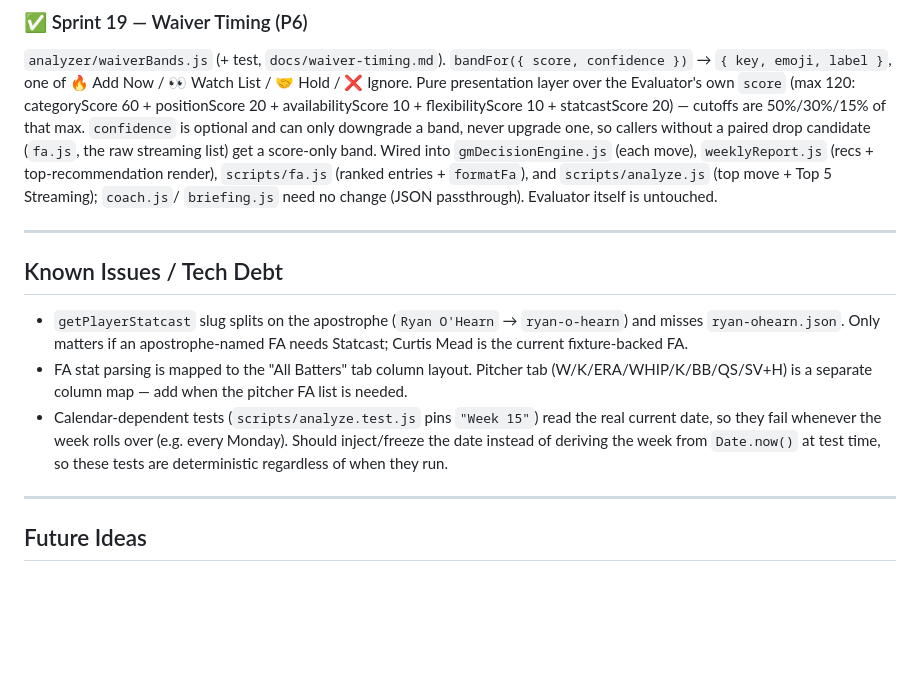
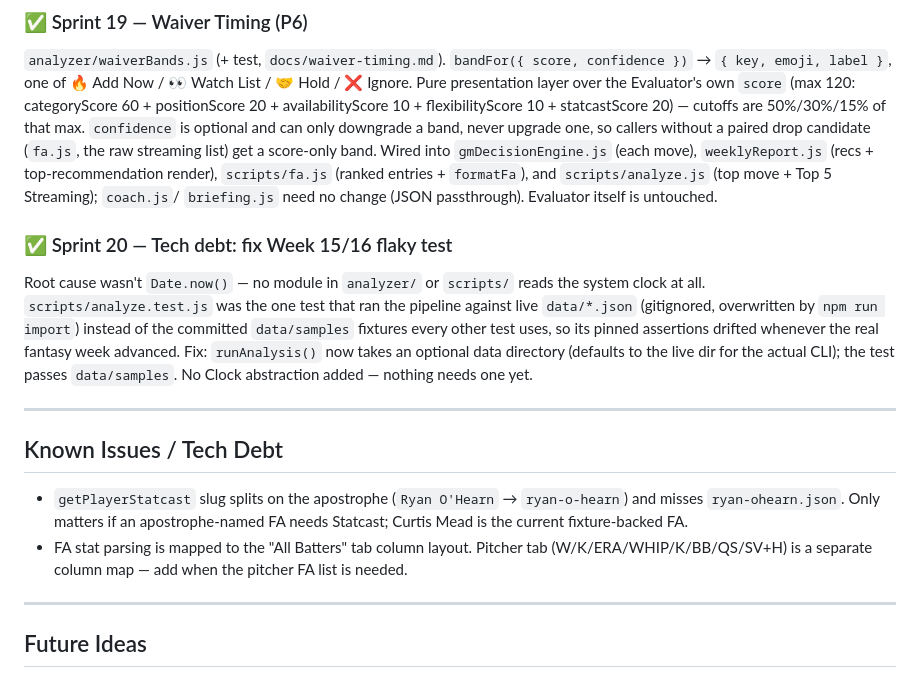
Before and after one commit to xxdcddio/fantasy-ai-gm, a Markdown page: docs/development-roadmap.md, the part around the change. Rendered like a GitHub page; blank space fills up the shorter version.

Commit message:
docs: record Sprint 20 tech-debt fix and correct known-issue root cause

```diff
--- a/docs/development-roadmap.md
+++ b/docs/development-roadmap.md
@@ -239,12 +239,21 @@ score-only band. Wired into `gmDecisionEngine.js` (each move), `weeklyReport.js`
 `formatFa`), and `scripts/analyze.js` (top move + Top 5 Streaming); `coach.js`/
 `briefing.js` need no change (JSON passthrough). Evaluator itself is untouched.
 
+### ✅ Sprint 20 — Tech debt: fix Week 15/16 flaky test
+Root cause wasn't `Date.now()` — no module in `analyzer/` or `scripts/` reads
+the system clock at all. `scripts/analyze.test.js` was the one test that ran
+the pipeline against live `data/*.json` (gitignored, overwritten by `npm run
+import`) instead of the committed `data/samples` fixtures every other test
+uses, so its pinned assertions drifted whenever the real fantasy week
+advanced. Fix: `runAnalysis()` now takes an optional data directory (defaults
+to the live dir for the actual CLI); the test passes `data/samples`. No Clock
+abstraction added — nothing needs one yet.
+
 ---
 
 ## Known Issues / Tech Debt
 - `getPlayerStatcast` slug splits on the apostrophe (`Ryan O'Hearn` → `ryan-o-hearn`) and misses `ryan-ohearn.json`. Only matters if an apostrophe-named FA needs Statcast; Curtis Mead is the current fixture-backed FA.
 - FA stat parsing is mapped to the "All Batters" tab column layout. Pitcher tab (W/K/ERA/WHIP/K/BB/QS/SV+H) is a separate column map — add when the pitcher FA list is needed.
-- Calendar-dependent tests (`scripts/analyze.test.js` pins `"Week 15"`) read the real current date, so they fail whenever the week rolls over (e.g. every Monday). Should inject/freeze the date instead of deriving the week from `Date.now()` at test time, so these tests are deterministic regardless of when they run.
 
 ---
 
```
